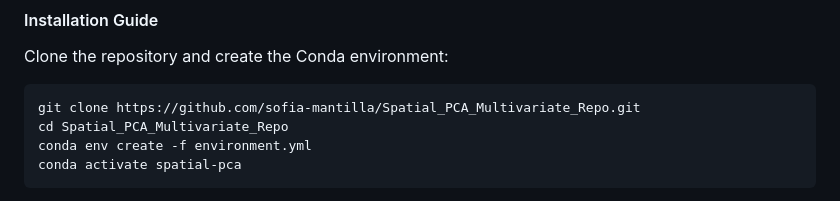
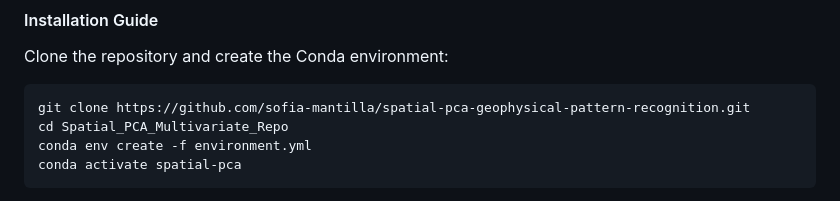
Before and after one commit to sofia-mantilla/spatial-pca-geophysical-pattern-recognition, a Markdown page: README.md, the part around one of its changes. Rendered like a GitHub page.

Commit message:
updates to readme with new repo name

````diff
--- a/README.md
+++ b/README.md
@@ -80,7 +80,7 @@ profile linked above.
 Clone the repository and create the Conda environment:
 
 ```bash
-git clone https://github.com/sofia-mantilla/Spatial_PCA_Multivariate_Repo.git
+git clone https://github.com/sofia-mantilla/spatial-pca-geophysical-pattern-recognition.git
 cd Spatial_PCA_Multivariate_Repo
 conda env create -f environment.yml
 conda activate spatial-pca
````
Also changed, not shown: other parts of README.md (+2 -2 lines).
